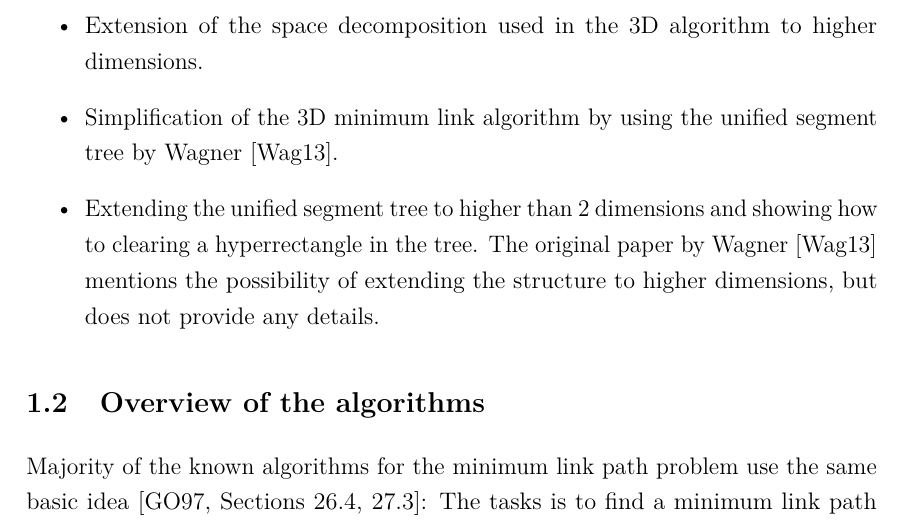
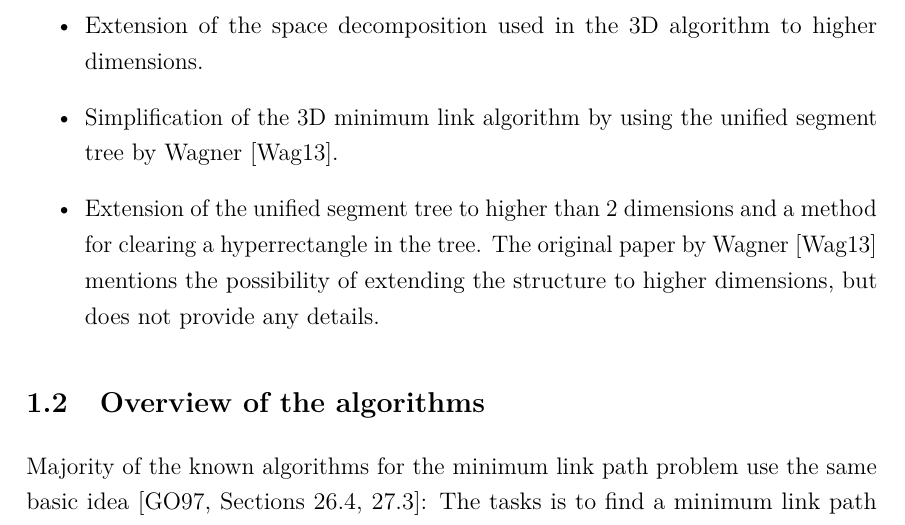
Before and after one commit to sisu/gradu, a LaTeX document (gradu.tex): part of page 7 of 60, cut so that both start at the same text. Compiled offline with pdfLaTeX.

Commit message:
wording in intro

```diff
--- a/gradu.tex
+++ b/gradu.tex
@@ -211,7 +211,7 @@ The following items are new original contributions in this thesis.
 \item Detailed description of the algorithm for 3D minimum link path computation and the data structures used in the algorithm.
 \item Extension of the space decomposition used in the 3D algorithm to higher dimensions.
 \item Simplification of the 3D minimum link algorithm by using the unified segment tree by Wagner~\cite{unified}.
-\item Extending the unified segment tree to higher than 2 dimensions and showing how to clearing a hyperrectangle in the tree.
+\item Extension of the unified segment tree to higher than 2 dimensions and a method for clearing a hyperrectangle in the tree.
 	The original paper by Wagner~\cite{unified} mentions the possibility of extending the structure to higher dimensions, but does not provide any details.
 \end{itemize}
 
```
